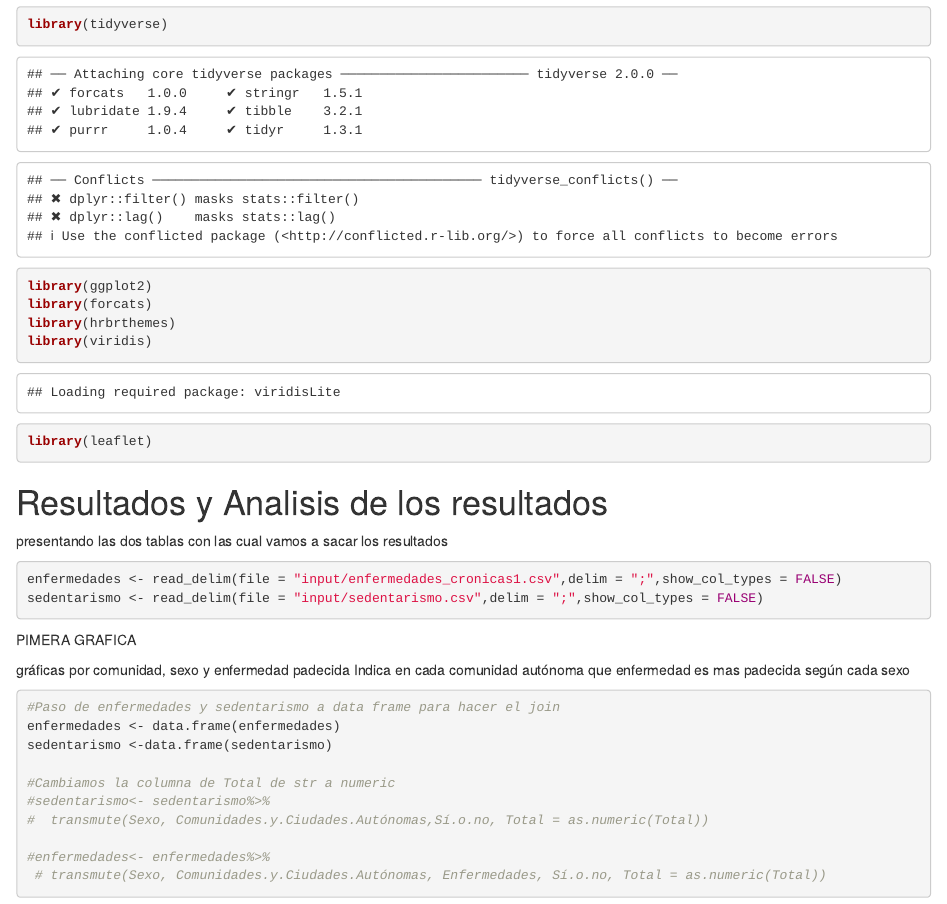
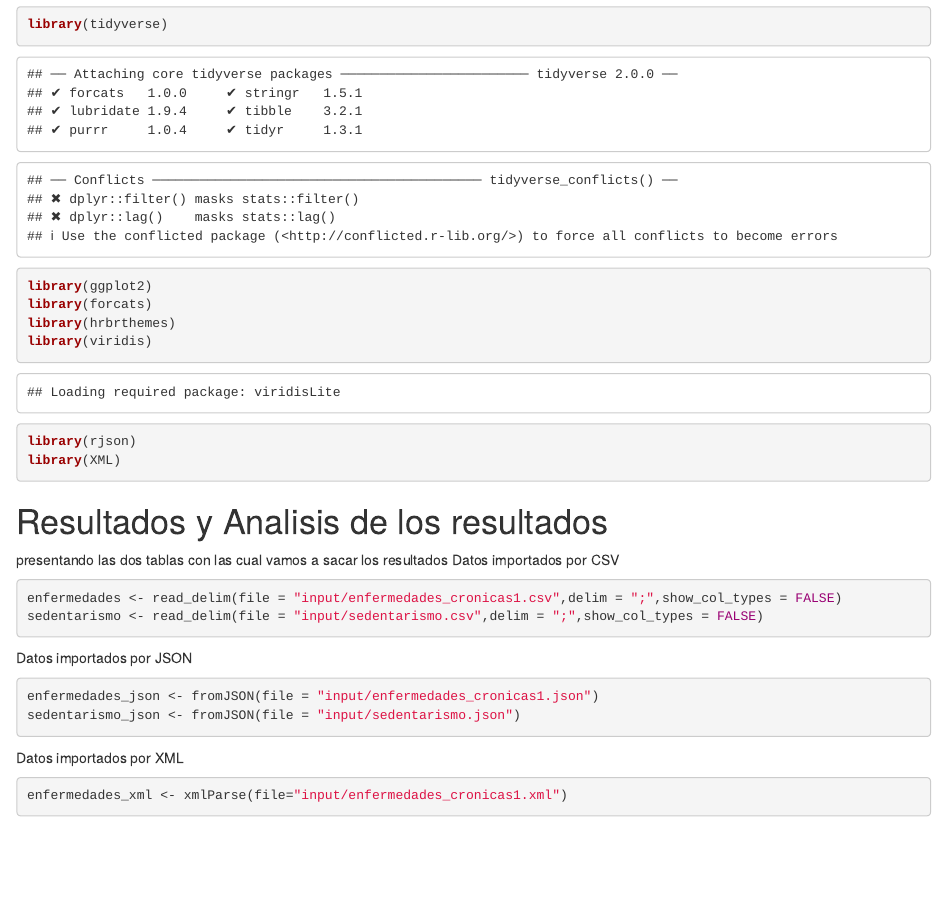
Before and after one commit to RodrigoPascual/PracticasFuentesDatos, an R Markdown document (RMarkdown.Rmd): the page in a window 1100 px wide, from 850 px down. Rendered offline with R 4.5, knitr and Pandoc, with nearby package versions; some code elsewhere in the file could not run offline.

Commit message:
last update done

````diff
--- a/RMarkdown.Rmd
+++ b/RMarkdown.Rmd
@@ -33,15 +33,29 @@ library(ggplot2)
 library(forcats)
 library(hrbrthemes)
 library(viridis)
-library(leaflet)
+library(rjson)
+library(XML)
 ```
 
 
 
 # Resultados y Analisis de los resultados
 presentando las dos tablas con las cual vamos a sacar los resultados
+Datos importados por CSV
 
 ```{r}
 enfermedades <- read_delim(file = "input/enfermedades_cronicas1.csv",delim = ";",show_col_types = FALSE)
 sedentarismo <- read_delim(file = "input/sedentarismo.csv",delim = ";",show_col_types = FALSE)
 
+```
+
+Datos importados por JSON
+```{r}
+enfermedades_json <- fromJSON(file = "input/enfermedades_cronicas1.json")
+sedentarismo_json <- fromJSON(file = "input/sedentarismo.json")
+```
+
+
+Datos importados por XML
+```{r}
+enfermedades_xml <- xmlParse(file="input/enfermedades_cronicas1.xml")
````
Also changed, not shown: SeminarioFuentes.R (+17 -1 lines), RMarkdown.Rmd (1 more changed lines).
